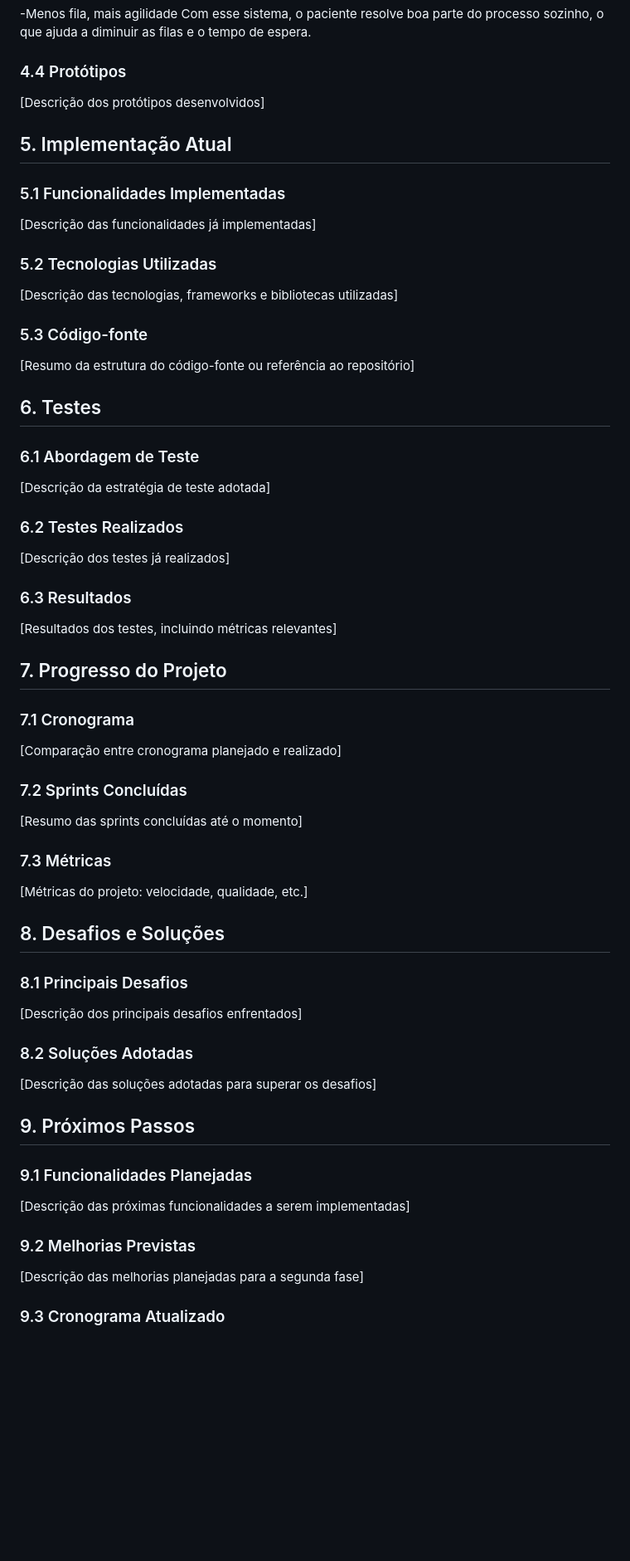
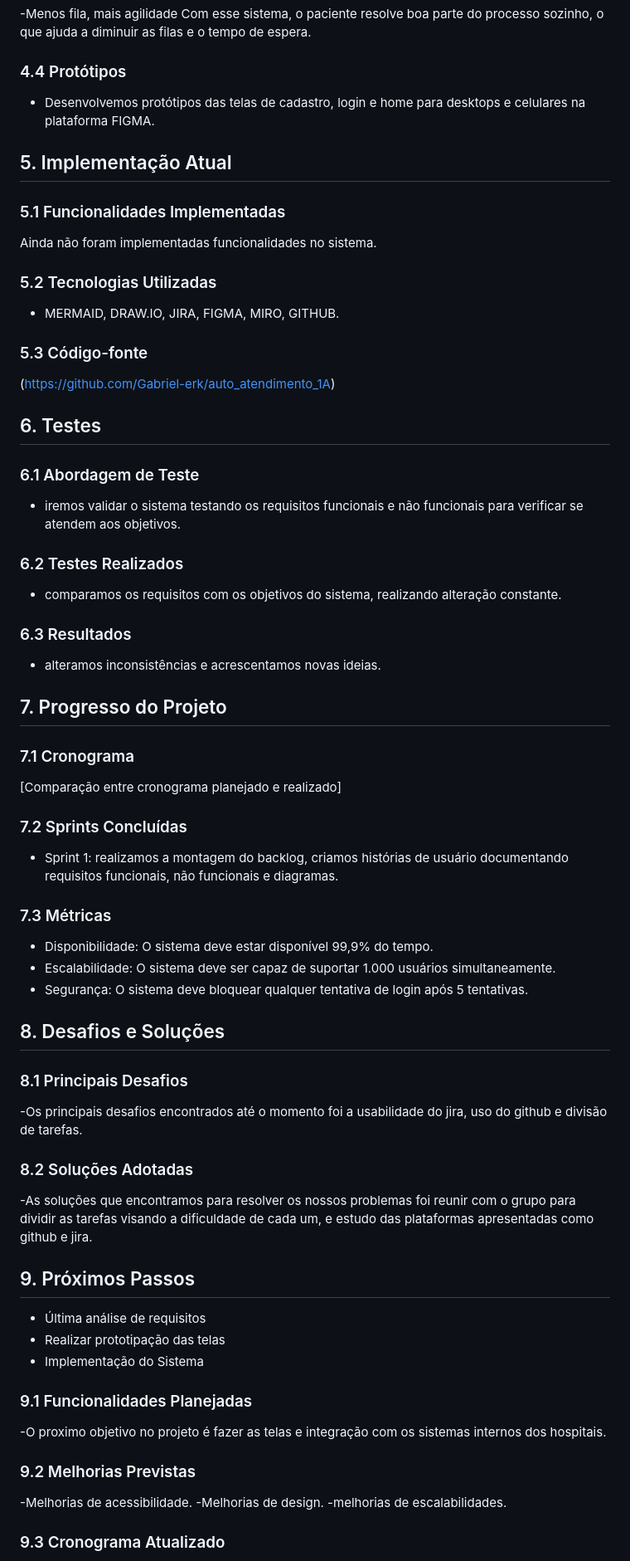
Before and after one commit to Gabriel-erk/auto_atendimento_1A, a Markdown page: relatorio_tecnico.md, the part around one of its changes. Shown at 83% size. Drawn GitHub-style; blank space fills up the shorter version.

```diff
--- a/relatorio_tecnico.md
+++ b/relatorio_tecnico.md
@@ -89,35 +95,35 @@ Com esse sistema, o paciente resolve boa parte do processo sozinho, o que ajuda
 
 ### 4.4 Protótipos
 
-[Descrição dos protótipos desenvolvidos]
+- Desenvolvemos protótipos das telas de cadastro, login e home para desktops e celulares na plataforma FIGMA.
 
 ## 5. Implementação Atual
 
 ### 5.1 Funcionalidades Implementadas
 
-[Descrição das funcionalidades já implementadas]
+Ainda não foram implementadas funcionalidades no sistema.
 
 ### 5.2 Tecnologias Utilizadas
 
-[Descrição das tecnologias, frameworks e bibliotecas utilizadas]
+- MERMAID, DRAW.IO, JIRA, FIGMA, MIRO, GITHUB.
 
 ### 5.3 Código-fonte
 
-[Resumo da estrutura do código-fonte ou referência ao repositório]
+(https://github.com/Gabriel-erk/auto_atendimento_1A)
 
 ## 6. Testes
 
 ### 6.1 Abordagem de Teste
 
-[Descrição da estratégia de teste adotada]
+- iremos validar o sistema testando os requisitos funcionais e não funcionais para verificar se atendem aos objetivos.
 
 ### 6.2 Testes Realizados
 
-[Descrição dos testes já realizados]
+- comparamos os requisitos com os objetivos do sistema, realizando alteração constante.
 
 ### 6.3 Resultados
 
-[Resultados dos testes, incluindo métricas relevantes]
+- alteramos inconsistências e acrescentamos novas ideias.
 
 ## 7. Progresso do Projeto
 
@@ -127,31 +133,39 @@ Com esse sistema, o paciente resolve boa parte do processo sozinho, o que ajuda
 
 ### 7.2 Sprints Concluídas
 
-[Resumo das sprints concluídas até o momento]
+- Sprint 1: realizamos a montagem do backlog, criamos histórias de usuário documentando requisitos funcionais, não funcionais e diagramas.
 
 ### 7.3 Métricas
 
-[Métricas do projeto: velocidade, qualidade, etc.]
+- Disponibilidade: O sistema deve estar disponível 99,9% do tempo.
+- Escalabilidade: O sistema deve ser capaz de suportar 1.000 usuários simultaneamente.
+- Segurança: O sistema deve bloquear qualquer tentativa de login após 5 tentativas.
 
 ## 8. Desafios e Soluções
 
 ### 8.1 Principais Desafios
 
-[Descrição dos principais desafios enfrentados]
+-Os principais desafios encontrados até o momento foi a usabilidade do jira, uso do github e divisão de tarefas.
 
 ### 8.2 Soluções Adotadas
 
-[Descrição das soluções adotadas para superar os desafios]
+-As soluções que encontramos para resolver os nossos problemas foi reunir com o grupo para dividir as tarefas visando a dificuldade de cada um, e estudo das plataformas apresentadas como github e jira.
 
 ## 9. Próximos Passos
 
+- Última análise de requisitos
+- Realizar prototipação das telas
+- Implementação do Sistema
+
 ### 9.1 Funcionalidades Planejadas
 
-[Descrição das próximas funcionalidades a serem implementadas]
+-O proximo objetivo no projeto é fazer as telas e integração com os sistemas internos dos hospitais.
 
 ### 9.2 Melhorias Previstas
 
-[Descrição das melhorias planejadas para a segunda fase]
+-Melhorias de acessibilidade.
+-Melhorias de design.
+-melhorias de escalabilidades.
 
 ### 9.3 Cronograma Atualizado
 
```
Also changed, not shown: other parts of relatorio_tecnico.md (+11 -3 lines).
